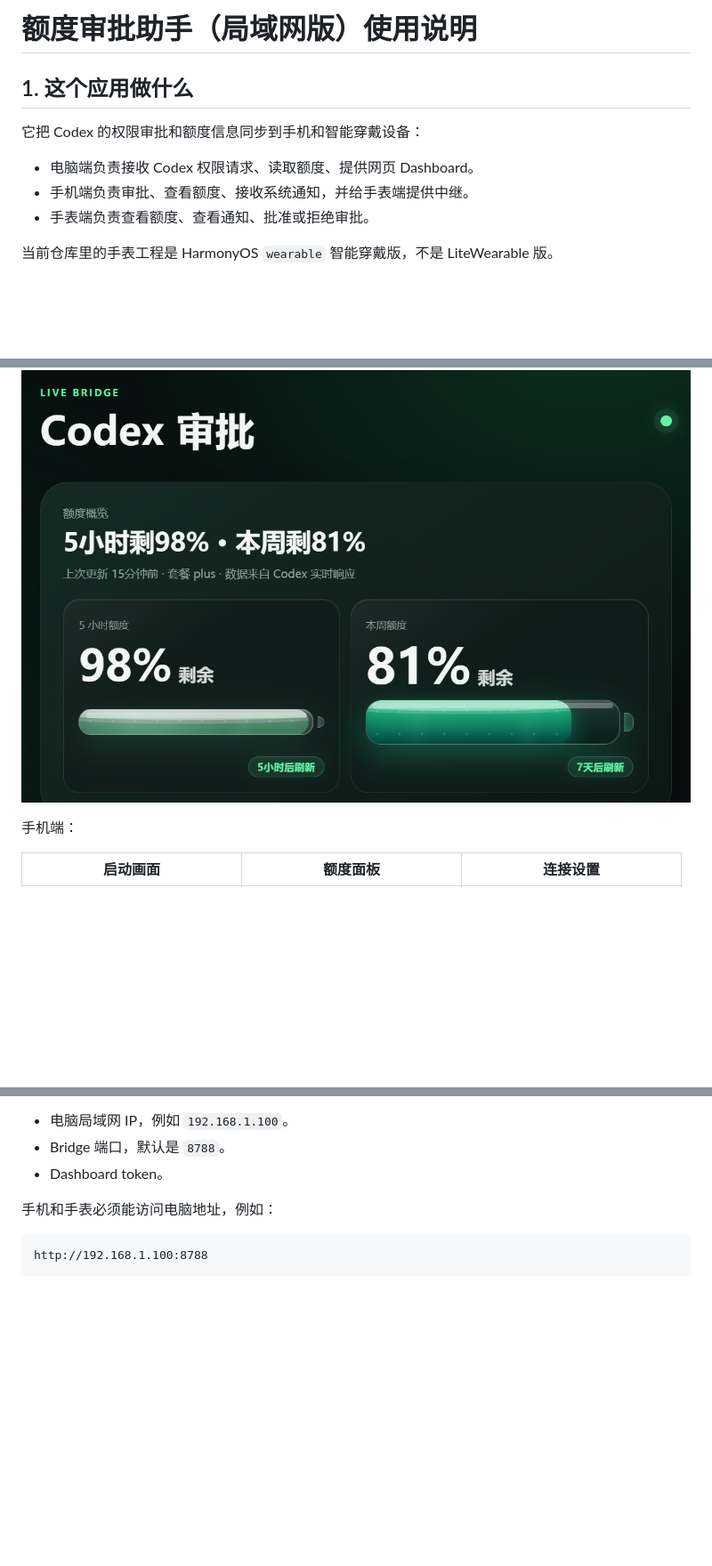
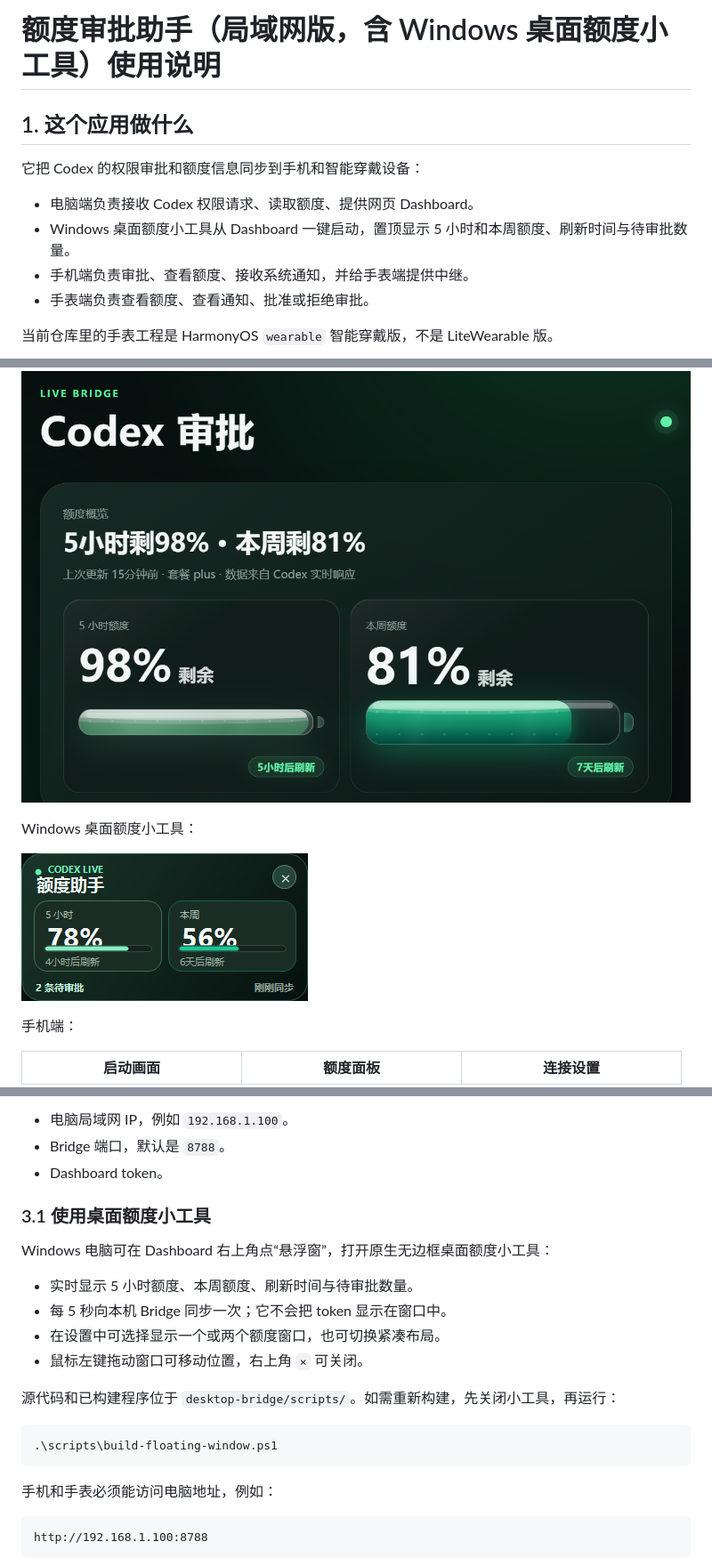
Before and after one commit to YIGE-bigcat/quota-approval-assistant-lan, a Markdown page: docs/USER_MANUAL_zh-CN.md, 3 parts joined by grey strips. Shown at 89% size. Drawn GitHub-style; pictures changed too: docs/images/desktop-widget.png (added); blank space fills up the shorter version.

````diff
--- a/docs/USER_MANUAL_zh-CN.md
+++ b/docs/USER_MANUAL_zh-CN.md
@@ -1,10 +1,11 @@
-# 额度审批助手（局域网版）使用说明
+# 额度审批助手（局域网版，含 Windows 桌面额度小工具）使用说明
 
 ## 1. 这个应用做什么
 
 它把 Codex 的权限审批和额度信息同步到手机和智能穿戴设备：
 
 - 电脑端负责接收 Codex 权限请求、读取额度、提供网页 Dashboard。
+- Windows 桌面额度小工具从 Dashboard 一键启动，置顶显示 5 小时和本周额度、刷新时间与待审批数量。
 - 手机端负责审批、查看额度、接收系统通知，并给手表端提供中继。
 - 手表端负责查看额度、查看通知、批准或拒绝审批。
 
@@ -15,6 +16,10 @@
 电脑端 Dashboard：
 
 ![电脑端网页 Dashboard](images/desktop-dashboard.png)
+
+Windows 桌面额度小工具：
+
+![Windows 原生桌面额度小工具](images/desktop-widget.png)
 
 手机端：
 
@@ -50,6 +55,21 @@ node --check src/server.mjs
 - 电脑局域网 IP，例如 `192.168.1.100`。
 - Bridge 端口，默认是 `8788`。
 - Dashboard token。
+
+### 3.1 使用桌面额度小工具
+
+Windows 电脑可在 Dashboard 右上角点“悬浮窗”，打开原生无边框桌面额度小工具：
+
+- 实时显示 5 小时额度、本周额度、刷新时间与待审批数量。
+- 每 5 秒向本机 Bridge 同步一次；它不会把 token 显示在窗口中。
+- 在设置中可选择显示一个或两个额度窗口，也可切换紧凑布局。
+- 鼠标左键拖动窗口可移动位置，右上角 `×` 可关闭。
+
+源代码和已构建程序位于 `desktop-bridge/scripts/`。如需重新构建，先关闭小工具，再运行：
+
+```powershell
+.\scripts\build-floating-window.ps1
+```
 
 手机和手表必须能访问电脑地址，例如：
 
````
Also changed, not shown: README.md (+14 -7 lines), desktop-bridge/README.md (+11 -2 lines), 12 other files.
